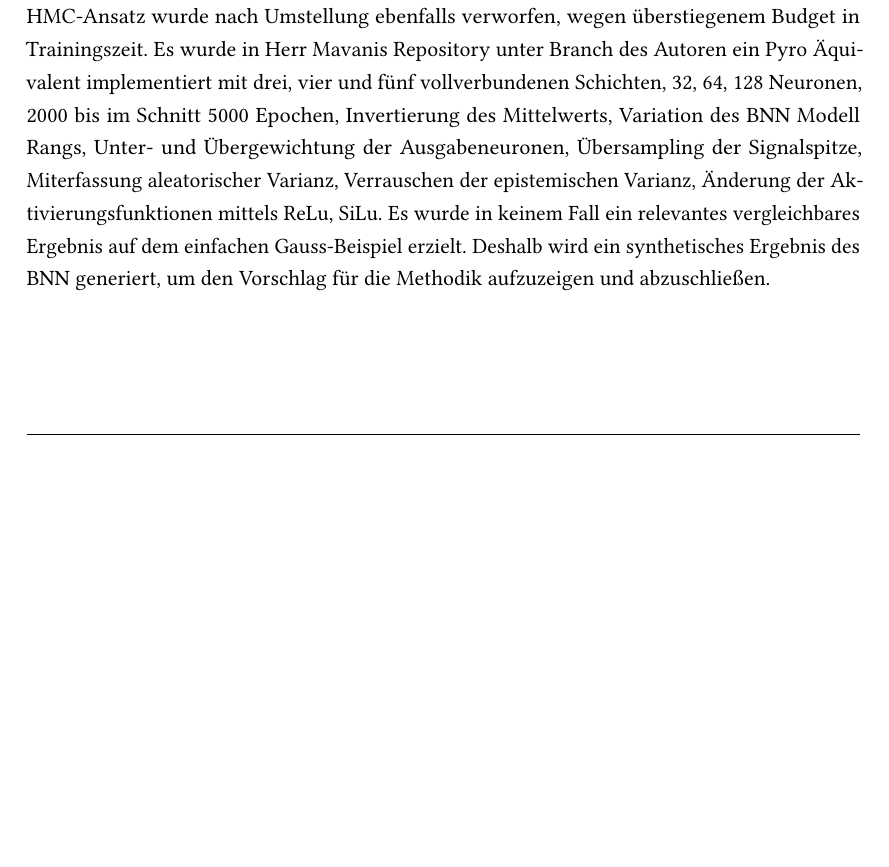
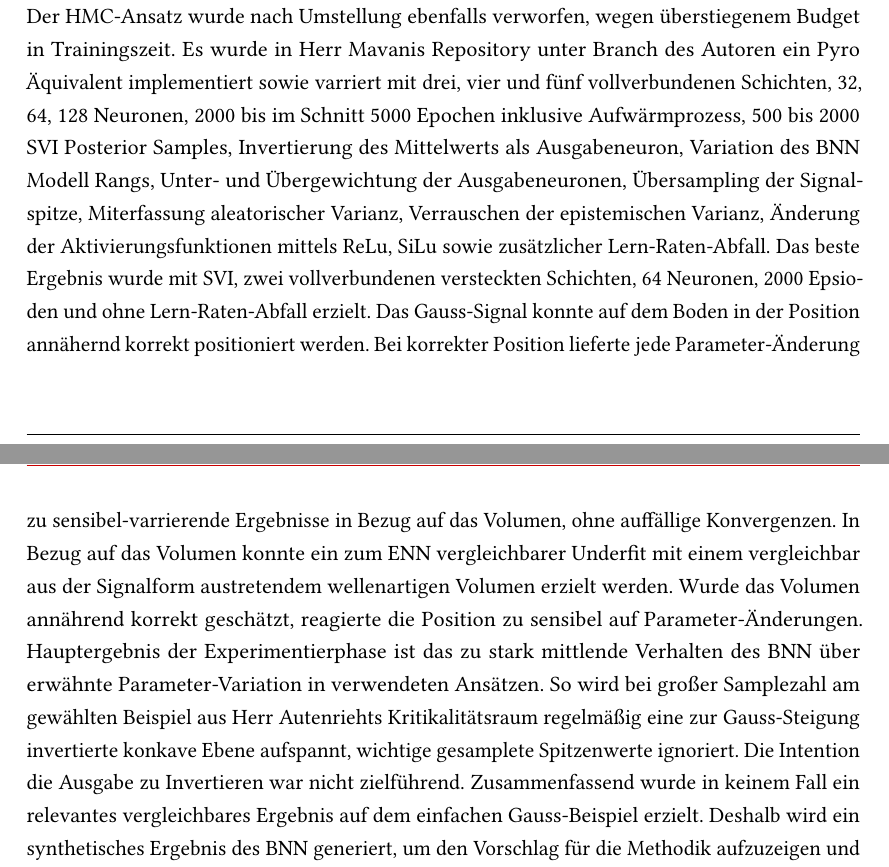
Before and after one commit to LN6qVnqzaT0rV8tpTK4z666/BA__U-i-mlb-Sm-f-d-s-V-a-S__tex, a LaTeX thesis (main.tex, which reads chapters/08_Durchfuehrung.tex): part of page 54 of 80 before the commit and two parts of pages 54 and 55 of 80 after it, the two joined at a grey line, cut so that both start at the same text, the shorter picture padded with empty space. Compiled offline with pdfLaTeX.

Commit message:
iter-24-07-03: small adds bnn exp.

```diff
--- a/chapters/08_Durchfuehrung.tex
+++ b/chapters/08_Durchfuehrung.tex
@@ -619,7 +619,7 @@ Wie im vorherigen Abschnitt ohne Störfunktion verzerren sich die Einzel-Signal-
 
 
 
-\paragraph{Vorbereitung} Herr B.Sc. Mavanis BNN Ansätze in Jax wurden verworfen, weil sie im Zeitrahmen zum Ende meiner Projektphase zum 24.07. zu ungenügenden Ergebnissen führten. Der HMC-Ansatz wurde nach Umstellung ebenfalls verworfen, wegen überstiegenem Budget in Trainingszeit. Es wurde in Herr Mavanis Repository unter Branch des Autoren ein Pyro Äquivalent implementiert mit drei, vier und fünf vollverbundenen Schichten, 32, 64, 128 Neuronen, 2000 bis im Schnitt 5000 Epochen, Invertierung des Mittelwerts, Variation des BNN Modell Rangs, Unter- und Übergewichtung der Ausgabeneuronen, Übersampling der Signalspitze, Miterfassung aleatorischer Varianz, Verrauschen der epistemischen Varianz, Änderung der Aktivierungsfunktionen mittels ReLu, SiLu. Es wurde in keinem Fall ein relevantes vergleichbares Ergebnis auf dem einfachen Gauss-Beispiel erzielt. Deshalb wird ein synthetisches Ergebnis des BNN generiert, um den Vorschlag für die Methodik aufzuzeigen und abzuschließen.
+\paragraph{Vorbereitung} Herr B.Sc. Mavanis \gls{Bayesianische neuronale Netze} Ansätze in Jax wurden verworfen, weil sie im Zeitrahmen zum Ende meiner Projektphase zum 24.07. zu ungenügenden Ergebnissen führten. Der HMC-Ansatz wurde nach Umstellung ebenfalls verworfen, wegen überstiegenem Budget in Trainingszeit. Es wurde in Herr Mavanis Repository unter Branch des Autoren ein Pyro Äquivalent implementiert sowie varriert mit drei, vier und fünf vollverbundenen Schichten, 32, 64, 128 Neuronen, 2000 bis im Schnitt 5000 Epochen inklusive Aufwärmprozess, 500 bis 2000 SVI Posterior Samples, Invertierung des Mittelwerts als Ausgabeneuron, Variation des BNN Modell Rangs, Unter- und Übergewichtung der Ausgabeneuronen, Übersampling der Signalspitze, Miterfassung aleatorischer Varianz, Verrauschen der epistemischen Varianz, Änderung der Aktivierungsfunktionen mittels ReLu, SiLu sowie zusätzlicher Lern-Raten-Abfall. Das beste Ergebnis wurde mit SVI, zwei vollverbundenen versteckten Schichten, 64 Neuronen, 2000 Epsioden und ohne Lern-Raten-Abfall erzielt. Das Gauss-Signal konnte auf dem Boden in der Position annähernd korrekt positioniert werden. Bei korrekter Position lieferte jede Parameter-Änderung zu sensibel-varrierende Ergebnisse in Bezug auf das Volumen, ohne auffällige Konvergenzen. In Bezug auf das Volumen konnte ein zum \gls{Evidenzbasierte neuronale Netze} vergleichbarer Underfit mit einem vergleichbar aus der Signalform austretendem wellenartigen Volumen erzielt werden. Wurde das Volumen annährend korrekt geschätzt, reagierte die Position zu sensibel auf Parameter-Änderungen. Hauptergebnis der Experimentierphase ist das zu stark mittlende Verhalten des \gls{Bayesianische neuronale Netze} über erwähnte Parameter-Variation in verwendeten Ansätzen. So wird bei großer Samplezahl am gewählten Beispiel aus Herr Autenriehts Kritikalitätsraum regelmäßig eine zur Gauss-Steigung invertierte konkave Ebene aufspannt, wichtige gesamplete Spitzenwerte ignoriert. Die Intention die Ausgabe zu Invertieren war nicht zielführend. Zusammenfassend wurde in keinem Fall ein relevantes vergleichbares Ergebnis auf dem einfachen Gauss-Beispiel erzielt. Deshalb wird ein synthetisches Ergebnis des BNN generiert, um den Vorschlag für die Methodik aufzuzeigen und abzuschließen.
 
 
 
```
